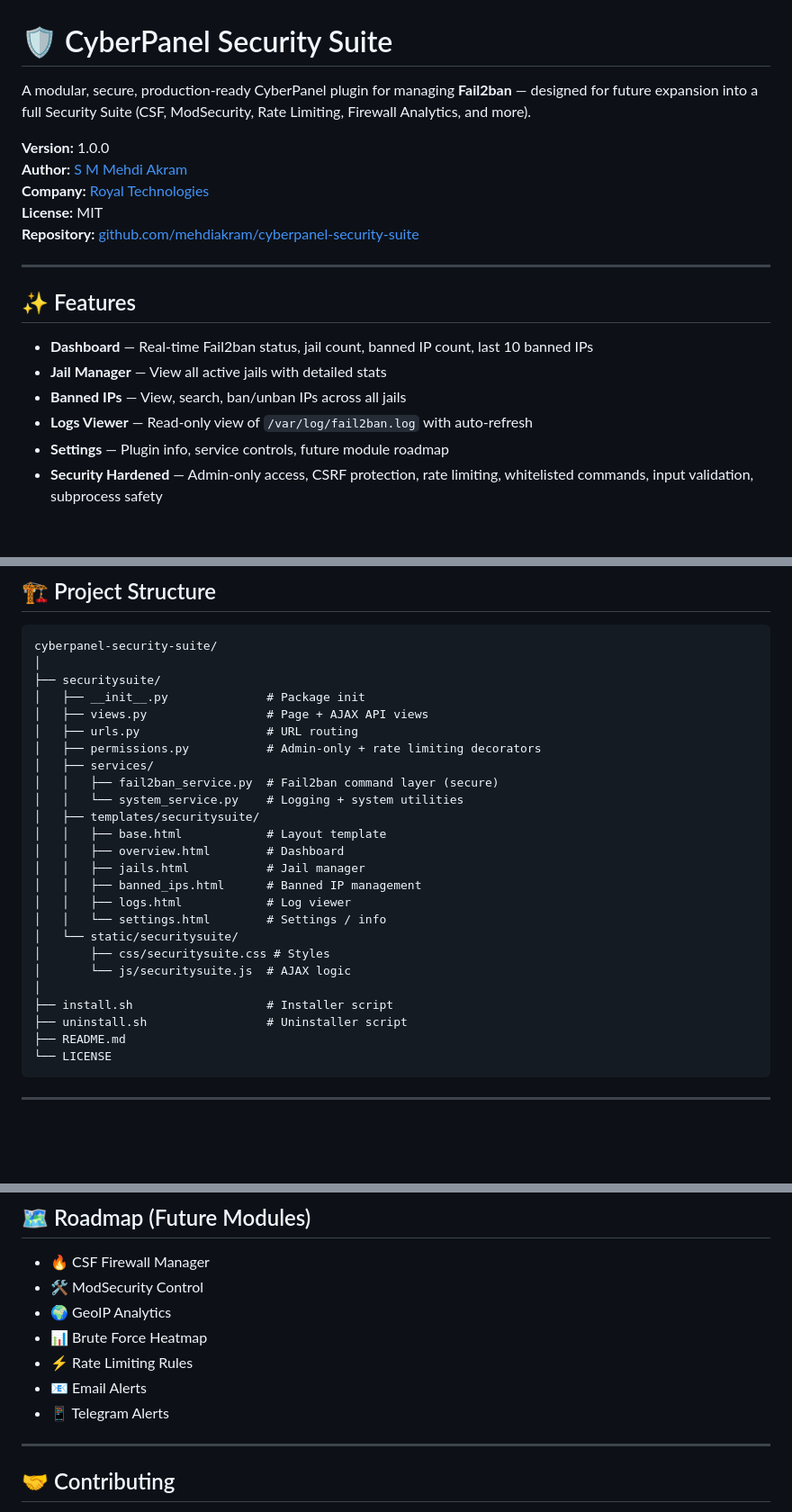
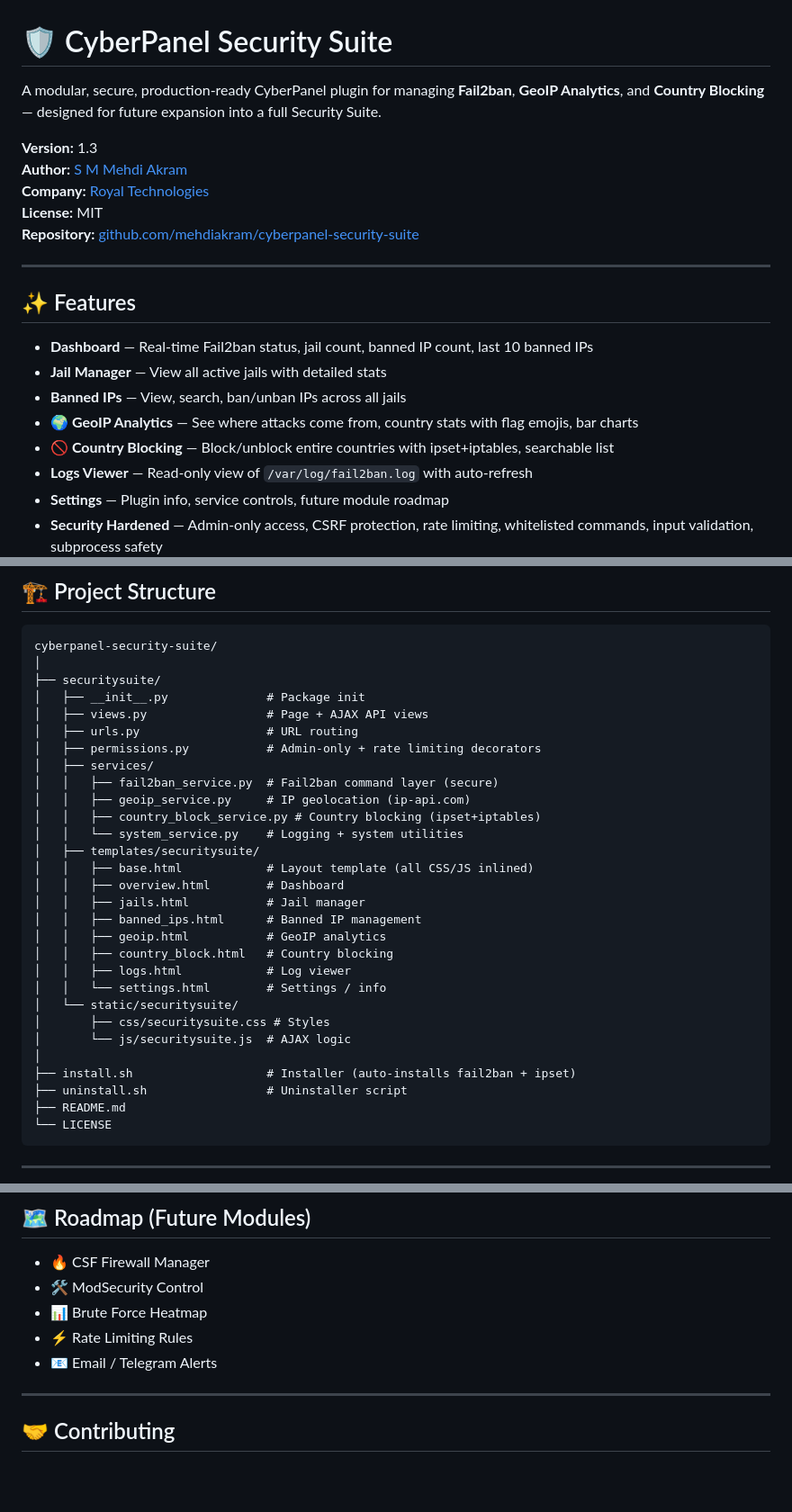
Before and after one commit to mehdiakram/cyberpanel-security-suite, a Markdown page: README.md, 3 parts joined by grey strips. Shown at 90% size. Rendered like a GitHub page; blank space fills up the shorter version.

Commit message:
v1.3: Update README with GeoIP + Country Block features

```diff
--- a/README.md
+++ b/README.md
@@ -1,8 +1,8 @@
 # 🛡️ CyberPanel Security Suite
 
-A modular, secure, production-ready CyberPanel plugin for managing **Fail2ban** — designed for future expansion into a full Security Suite (CSF, ModSecurity, Rate Limiting, Firewall Analytics, and more).
+A modular, secure, production-ready CyberPanel plugin for managing **Fail2ban**, **GeoIP Analytics**, and **Country Blocking** — designed for future expansion into a full Security Suite.
 
-**Version:** 1.0.0
+**Version:** 1.3
 **Author:** [S M Mehdi Akram](https://www.facebook.com/smmehdiakram)
 **Company:** [Royal Technologies](https://royaltechbd.com/)
 **License:** MIT
@@ -15,6 +15,8 @@ A modular, secure, production-ready CyberPanel plugin for managing **Fail2ban**
 - **Dashboard** — Real-time Fail2ban status, jail count, banned IP count, last 10 banned IPs
 - **Jail Manager** — View all active jails with detailed stats
 - **Banned IPs** — View, search, ban/unban IPs across all jails
+- **🌍 GeoIP Analytics** — See where attacks come from, country stats with flag emojis, bar charts
+- **🚫 Country Blocking** — Block/unblock entire countries with ipset+iptables, searchable list
 - **Logs Viewer** — Read-only view of `/var/log/fail2ban.log` with auto-refresh
 - **Settings** — Plugin info, service controls, future module roadmap
 - **Security Hardened** — Admin-only access, CSRF protection, rate limiting, whitelisted commands, input validation, subprocess safety
@@ -92,19 +95,23 @@ cyberpanel-security-suite/
 │   ├── permissions.py           # Admin-only + rate limiting decorators
 │   ├── services/
 │   │   ├── fail2ban_service.py  # Fail2ban command layer (secure)
+│   │   ├── geoip_service.py     # IP geolocation (ip-api.com)
+│   │   ├── country_block_service.py # Country blocking (ipset+iptables)
 │   │   └── system_service.py    # Logging + system utilities
 │   ├── templates/securitysuite/
-│   │   ├── base.html            # Layout template
+│   │   ├── base.html            # Layout template (all CSS/JS inlined)
 │   │   ├── overview.html        # Dashboard
 │   │   ├── jails.html           # Jail manager
 │   │   ├── banned_ips.html      # Banned IP management
+│   │   ├── geoip.html           # GeoIP analytics
+│   │   ├── country_block.html   # Country blocking
 │   │   ├── logs.html            # Log viewer
 │   │   └── settings.html        # Settings / info
 │   └── static/securitysuite/
 │       ├── css/securitysuite.css # Styles
 │       └── js/securitysuite.js  # AJAX logic
 │
-├── install.sh                   # Installer script
+├── install.sh                   # Installer (auto-installs fail2ban + ipset)
 ├── uninstall.sh                 # Uninstaller script
 ├── README.md
 └── LICENSE
@@ -145,11 +152,9 @@ No dynamic shell input. No raw output rendered.
 
 - 🔥 CSF Firewall Manager
 - 🛠️ ModSecurity Control
-- 🌍 GeoIP Analytics
 - 📊 Brute Force Heatmap
 - ⚡ Rate Limiting Rules
-- 📧 Email Alerts
-- 📱 Telegram Alerts
+- 📧 Email / Telegram Alerts
 
 ---
 
```
Also changed, not shown: other parts of README.md (+2 -1 lines).
